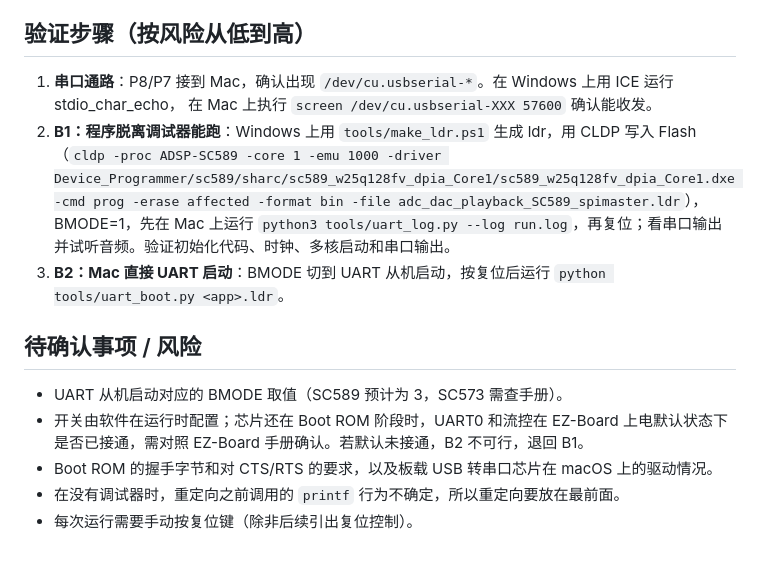
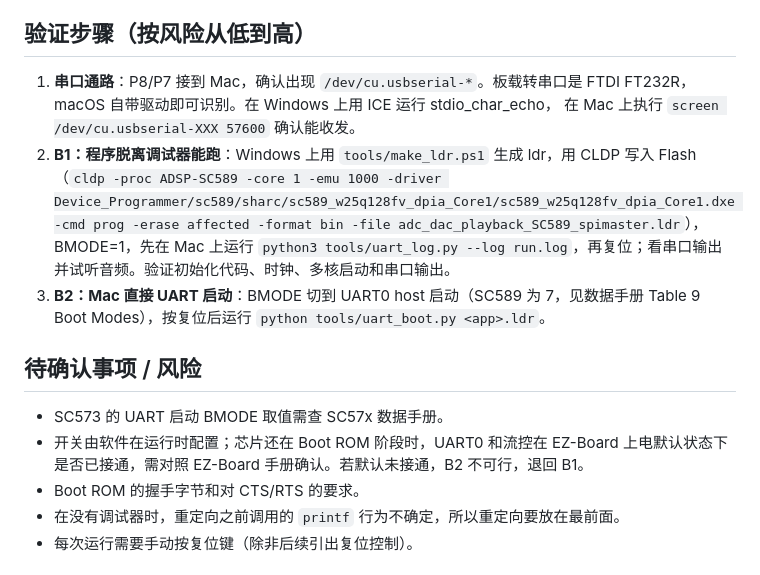
Before and after one commit to soundadam/sc589-audio, a Markdown page: docs/adr/0001-mac-board-testing-via-uart-boot.md, the part around the change. GitHub-like rendering.

Commit message:
Correct the SC589 UART boot BMODE to 7 and note the FT232R needs no Mac driver.
The SC589 datasheet's boot mode table lists 111 as UART0 host and 011 as
reserved, so the guessed value of 3 would not boot. Plugging P8 into the
Mac showed the bridge is an FT232R that enumerates as
/dev/cu.usbserial-* with the built-in driver.

Co-Authored-By: Claude Opus 5.5 <noreply@anthropic.com>

```diff
--- a/docs/adr/0001-mac-board-testing-via-uart-boot.md
+++ b/docs/adr/0001-mac-board-testing-via-uart-boot.md
@@ -55,18 +55,18 @@
 
 ## 验证步骤（按风险从低到高）
 
-1. **串口通路**：P8/P7 接到 Mac，确认出现 `/dev/cu.usbserial-*`。在 Windows 上用 ICE 运行 stdio_char_echo，
+1. **串口通路**：P8/P7 接到 Mac，确认出现 `/dev/cu.usbserial-*`。板载转串口是 FTDI FT232R，macOS 自带驱动即可识别。在 Windows 上用 ICE 运行 stdio_char_echo，
    在 Mac 上执行 `screen /dev/cu.usbserial-XXX 57600` 确认能收发。
 2. **B1：程序脱离调试器能跑**：Windows 上用 `tools/make_ldr.ps1` 生成 ldr，用 CLDP 写入 Flash
    （`cldp -proc ADSP-SC589 -core 1 -emu 1000 -driver Device_Programmer/sc589/sharc/sc589_w25q128fv_dpia_Core1/sc589_w25q128fv_dpia_Core1.dxe -cmd prog -erase affected -format bin -file adc_dac_playback_SC589_spimaster.ldr`），
    BMODE=1，先在 Mac 上运行 `python3 tools/uart_log.py --log run.log`，再复位；看串口输出并试听音频。验证初始化代码、时钟、多核启动和串口输出。
-3. **B2：Mac 直接 UART 启动**：BMODE 切到 UART 从机启动，按复位后运行 `python tools/uart_boot.py <app>.ldr`。
+3. **B2：Mac 直接 UART 启动**：BMODE 切到 UART0 host 启动（SC589 为 7，见数据手册 Table 9 Boot Modes），按复位后运行 `python tools/uart_boot.py <app>.ldr`。
 
 ## 待确认事项 / 风险
 
-- UART 从机启动对应的 BMODE 取值（SC589 预计为 3，SC573 需查手册）。
+- SC573 的 UART 启动 BMODE 取值需查 SC57x 数据手册。
 - 开关由软件在运行时配置；芯片还在 Boot ROM 阶段时，UART0 和流控在 EZ-Board 上电默认状态下是否已接通，需对照 EZ-Board 手册确认。若默认未接通，B2 不可行，退回 B1。
-- Boot ROM 的握手字节和对 CTS/RTS 的要求，以及板载 USB 转串口芯片在 macOS 上的驱动情况。
+- Boot ROM 的握手字节和对 CTS/RTS 的要求。
 - 在没有调试器时，重定向之前调用的 `printf` 行为不确定，所以重定向要放在最前面。
 - 每次运行需要手动按复位键（除非后续引出复位控制）。
 
```
